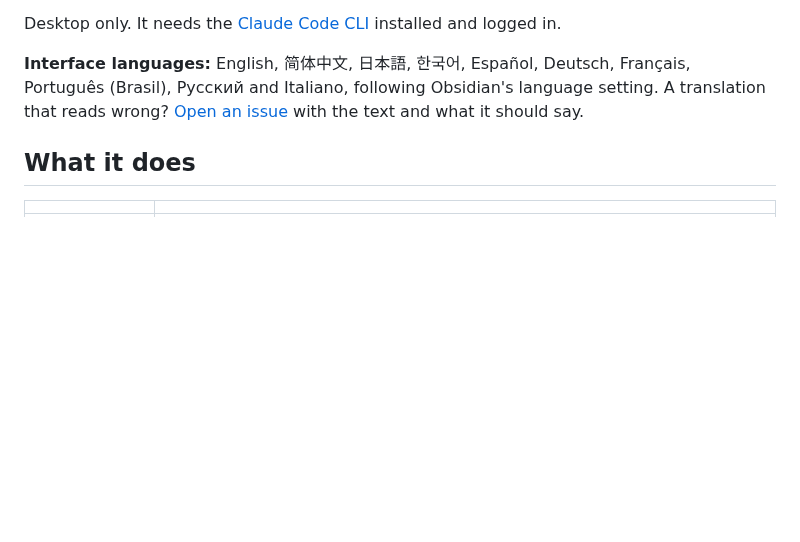
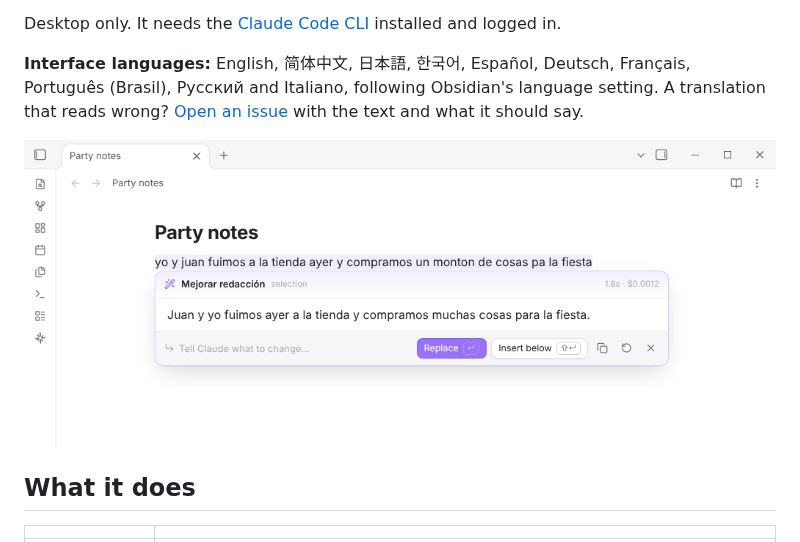
Before and after one commit to perezamadorluisenrique-gif/claude-studio, a Markdown page: README.md, the part around the change. GitHub-like rendering; pictures changed too: docs/screenshot.png (added); blank space fills up the shorter version.

Commit message:
README: add a screenshot (#9)
Claude-Session: https://claude.ai/code/session_014h2a1hNBZMv9voXQD1WCAy

Co-authored-by: Siulved54 <noreply@users.noreply.github.com>
Co-authored-by: Claude Sonnet 5.5 <noreply@anthropic.com>

```diff
--- a/README.md
+++ b/README.md
@@ -5,6 +5,8 @@ Notion-style AI inside Obsidian, powered by your local **Claude Code CLI**. It u
 Desktop only. It needs the [Claude Code CLI](https://docs.claude.com/en/docs/claude-code) installed and logged in.
 
 **Interface languages:** English, 简体中文, 日本語, 한국어, Español, Deutsch, Français, Português (Brasil), Русский and Italiano, following Obsidian's language setting. A translation that reads wrong? [Open an issue](https://github.com/perezamadorluisenrique-gif/claude-studio/issues/new/choose) with the text and what it should say.
+
+![Claude Studio inline card under the selected text](docs/screenshot.png)
 
 ## What it does
 
```
